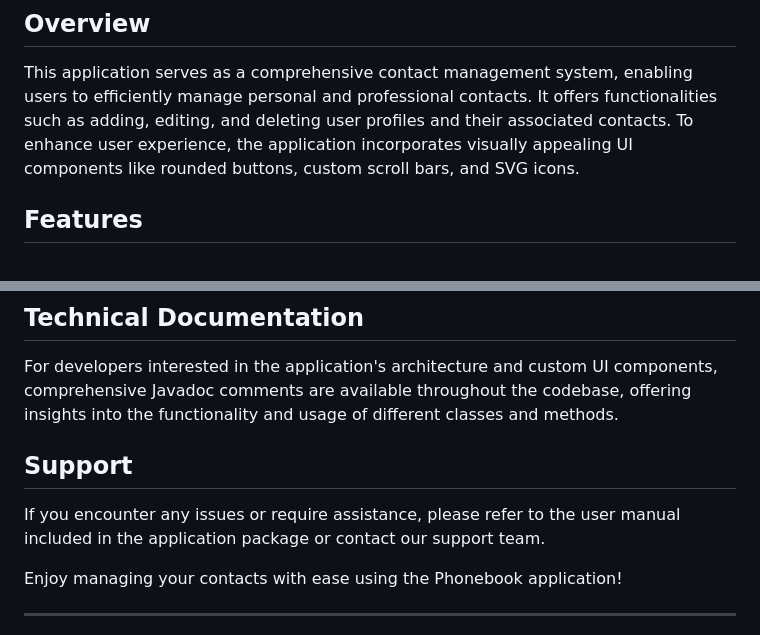
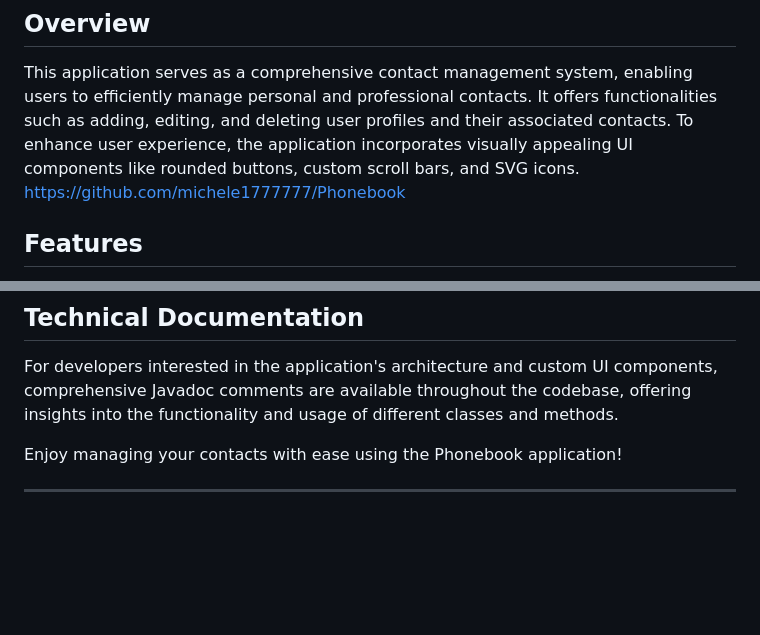
Before and after one commit to michele1777777/Phonebook, a Markdown page: README.md, 2 parts joined by grey strips. Drawn GitHub-style; blank space fills up the shorter version.

```diff
--- a/README.md
+++ b/README.md
@@ -3,6 +3,7 @@
 
 ## Overview
 This application serves as a comprehensive contact management system, enabling users to efficiently manage personal and professional contacts. It offers functionalities such as adding, editing, and deleting user profiles and their associated contacts. To enhance user experience, the application incorporates visually appealing UI components like rounded buttons, custom scroll bars, and SVG icons.
+https://github.com/michele1777777/Phonebook
 
 ## Features
 
@@ -38,9 +39,6 @@ For the application to load images correctly, ensure that `phonebook.jar` is pla
 ## Technical Documentation
 For developers interested in the application's architecture and custom UI components, comprehensive Javadoc comments are available throughout the codebase, offering insights into the functionality and usage of different classes and methods.
 
-## Support
-If you encounter any issues or require assistance, please refer to the user manual included in the application package or contact our support team.
-
 Enjoy managing your contacts with ease using the Phonebook application!
 
 ---
```
